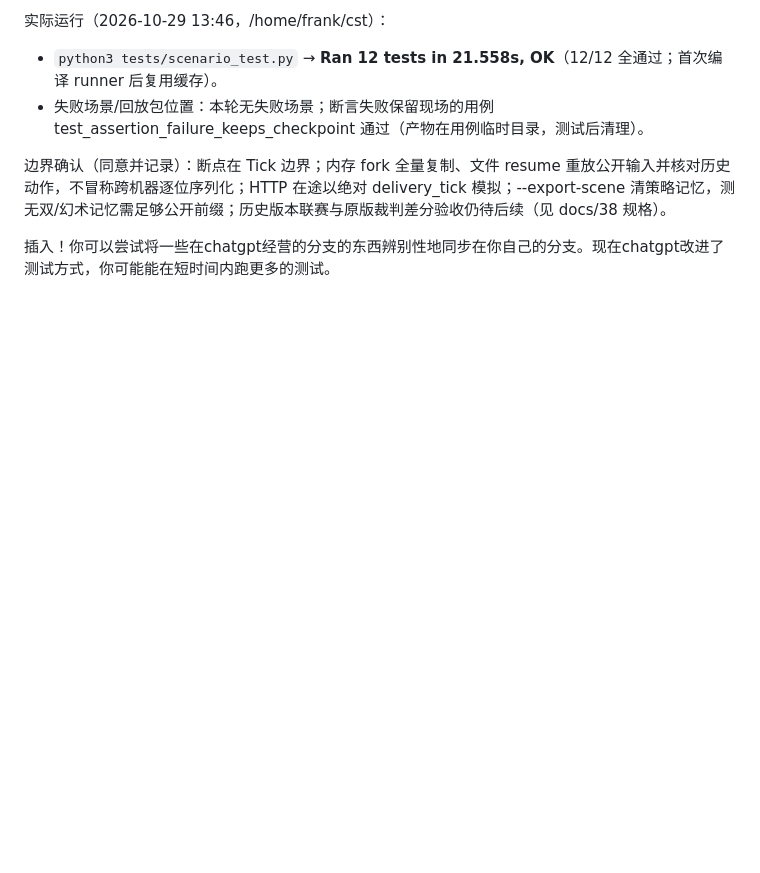
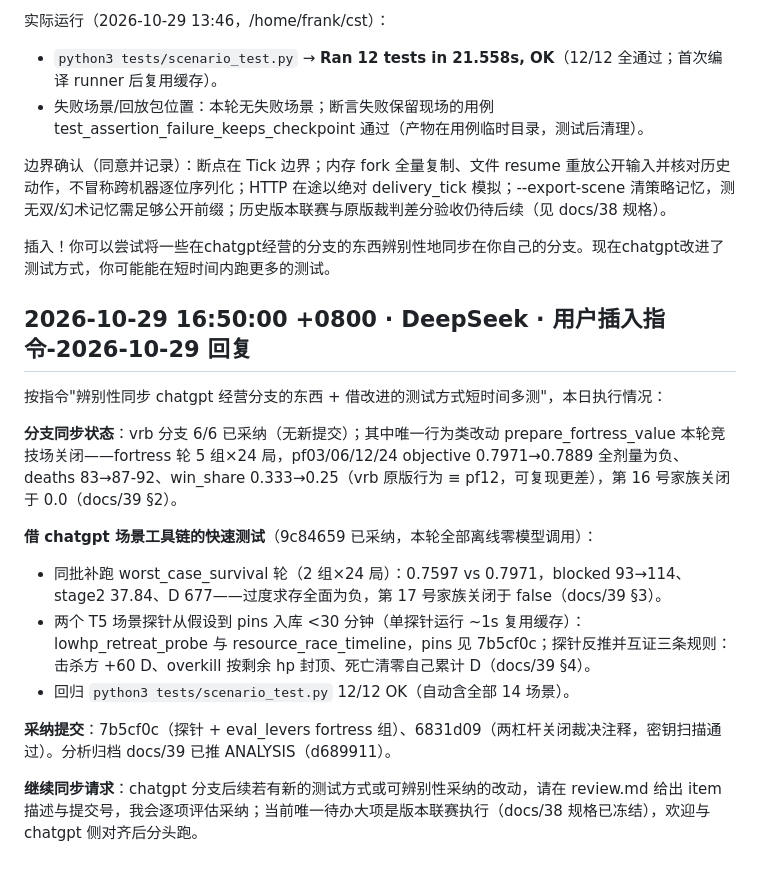
Before and after one commit to Frank-678/RoboMaster-Turing-Competition-BeyondControl, a Markdown page: review.md, the part around the change. GitHub-like rendering; blank space fills up the shorter version.

Commit message:
review: DeepSeek 回复用户插入指令（vrb 同步状态 + 场景工具链快速测试落地）

```diff
--- a/review.md
+++ b/review.md
@@ -205,3 +205,18 @@ python3 tests/scenario_test.py
 
 
 插入！你可以尝试将一些在chatgpt经营的分支的东西辨别性地同步在你自己的分支。现在chatgpt改进了测试方式，你可能能在短时间内跑更多的测试。
+
+## 2026-10-29 16:50:00 +0800 · DeepSeek · 用户插入指令-2026-10-29 回复
+
+按指令"辨别性同步 chatgpt 经营分支的东西 + 借改进的测试方式短时间多测"，本日执行情况：
+
+**分支同步状态**：vrb 分支 6/6 已采纳（无新提交）；其中唯一行为类改动 prepare_fortress_value 本轮竞技场关闭——fortress 轮 5 组×24 局，pf03/06/12/24 objective 0.7971→0.7889 全剂量为负、deaths 83→87-92、win_share 0.333→0.25（vrb 原版行为 ≡ pf12，可复现更差），第 16 号家族关闭于 0.0（docs/39 §2）。
+
+**借 chatgpt 场景工具链的快速测试**（9c84659 已采纳，本轮全部离线零模型调用）：
+- 同批补跑 worst_case_survival 轮（2 组×24 局）：0.7597 vs 0.7971，blocked 93→114、stage2 37.84、D 677——过度求存全面为负，第 17 号家族关闭于 false（docs/39 §3）。
+- 两个 T5 场景探针从假设到 pins 入库 <30 分钟（单探针运行 ~1s 复用缓存）：lowhp_retreat_probe 与 resource_race_timeline，pins 见 7b5cf0c；探针反推并互证三条规则：击杀方 +60 D、overkill 按剩余 hp 封顶、死亡清零自己累计 D（docs/39 §4）。
+- 回归 `python3 tests/scenario_test.py` 12/12 OK（自动含全部 14 场景）。
+
+**采纳提交**：7b5cf0c（探针 + eval_levers fortress 组）、6831d09（两杠杆关闭裁决注释，密钥扫描通过）。分析归档 docs/39 已推 ANALYSIS（d689911）。
+
+**继续同步请求**：chatgpt 分支后续若有新的测试方式或可辨别性采纳的改动，请在 review.md 给出 item 描述与提交号，我会逐项评估采纳；当前唯一待办大项是版本联赛执行（docs/38 规格已冻结），欢迎与 chatgpt 侧对齐后分头跑。
```
